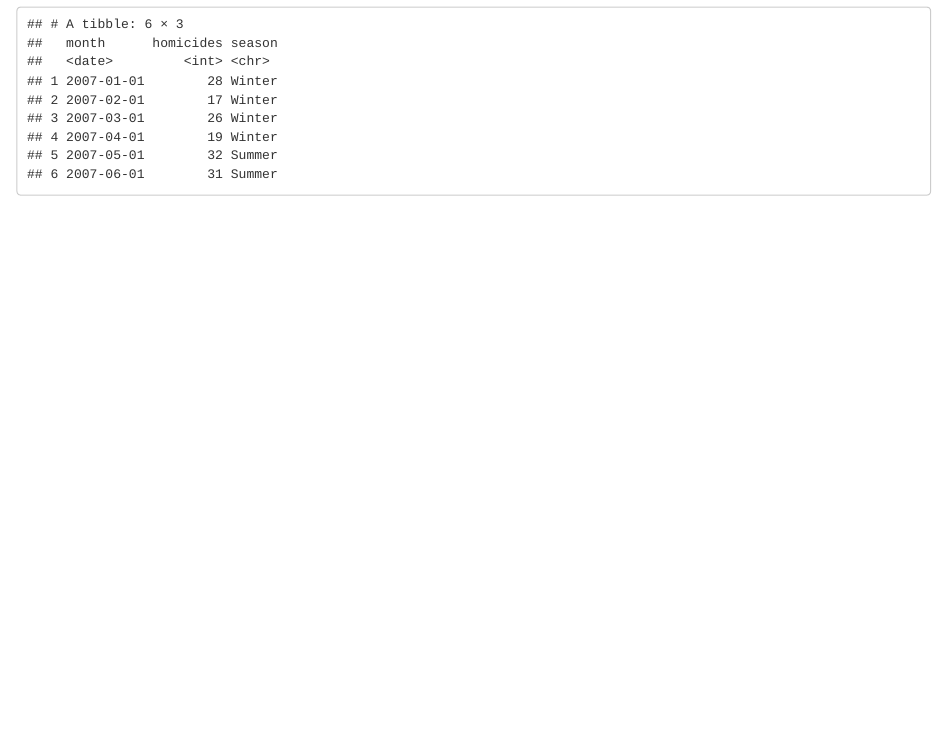
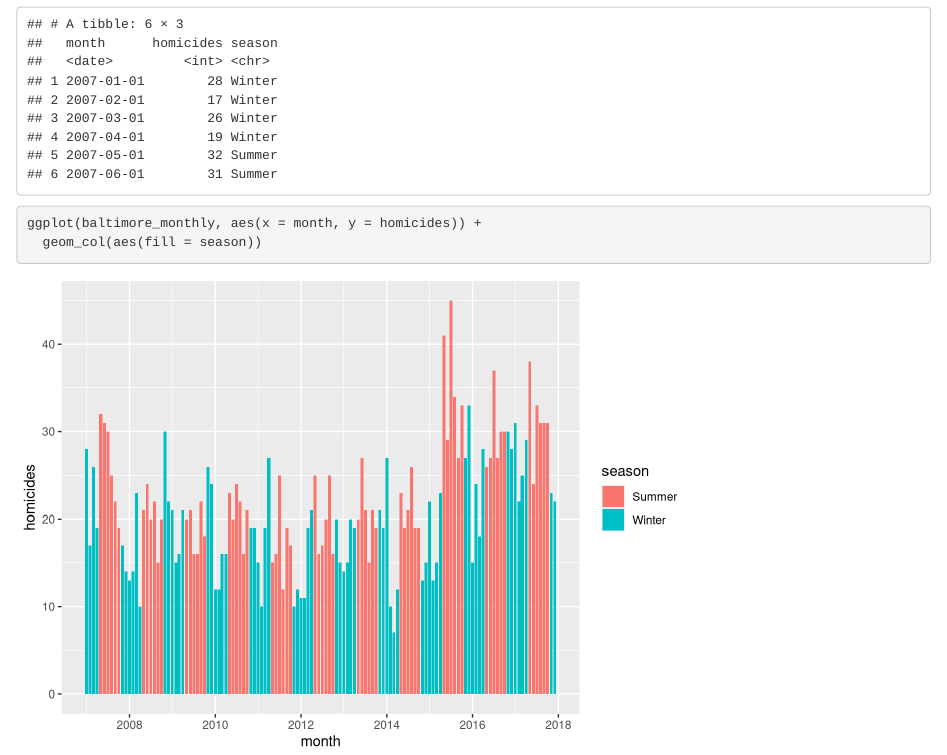
Before and after one commit to klmaclin/homework5, an R Markdown document (homework5.Rmd): the page in a window 1100 px wide, from 2120 px down. Rendered offline with R 4.5, knitr and Pandoc, with nearby package versions.

Commit message:
created plot w/ different colors by season

````diff
--- a/homework5.Rmd
+++ b/homework5.Rmd
@@ -43,3 +43,10 @@ head(baltimore_monthly)
 
 
 ```
+
+```{r plot}
+
+ggplot(baltimore_monthly, aes(x = month, y = homicides)) +
+  geom_col(aes(fill = season))
+
+```
````
